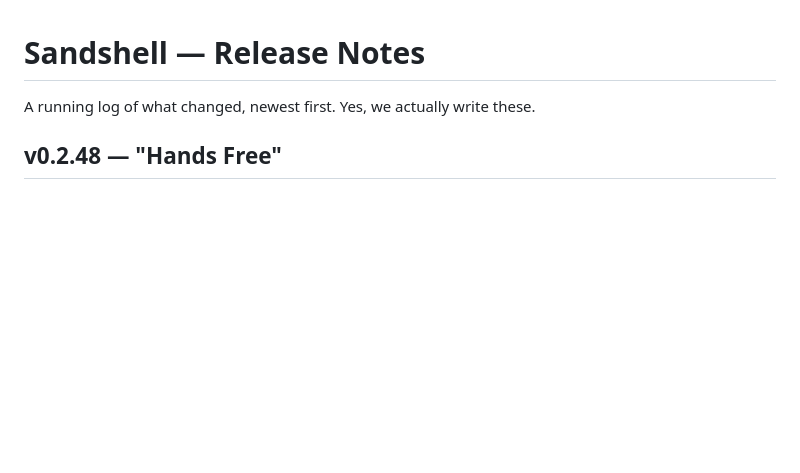
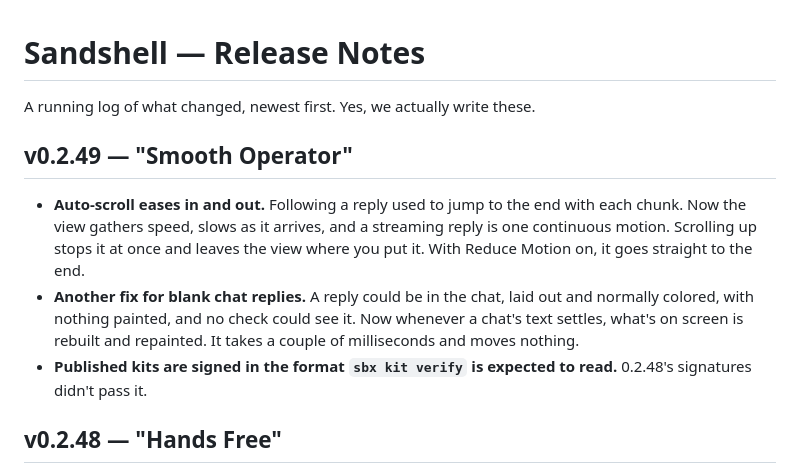
Before and after one commit to xmas/sandshell, a Markdown page: CHANGELOG.md, the part around the change. Drawn GitHub-style; blank space fills up the shorter version.

Commit message:
CHANGELOG: v0.2.49 "Smooth Operator"
Co-Authored-By: Claude Opus 5.5 <noreply@anthropic.com>

```diff
--- a/CHANGELOG.md
+++ b/CHANGELOG.md
@@ -1,6 +1,11 @@
 # Sandshell — Release Notes
 
 A running log of what changed, newest first. Yes, we actually write these.
+
+## v0.2.49 — "Smooth Operator"
+- **Auto-scroll eases in and out.** Following a reply used to jump to the end with each chunk. Now the view gathers speed, slows as it arrives, and a streaming reply is one continuous motion. Scrolling up stops it at once and leaves the view where you put it. With Reduce Motion on, it goes straight to the end.
+- **Another fix for blank chat replies.** A reply could be in the chat, laid out and normally colored, with nothing painted, and no check could see it. Now whenever a chat's text settles, what's on screen is rebuilt and repainted. It takes a couple of milliseconds and moves nothing.
+- **Published kits are signed in the format `sbx kit verify` is expected to read.** 0.2.48's signatures didn't pass it.
 
 ## v0.2.48 — "Hands Free"
 - **Text size, the Mac way.** ⌘+ / ⌘− / ⌘0 (View ▸ Make Text Bigger, Make Text Smaller, Actual Size) resize what you read and write: chats, the composer, the Files editor and Markdown preview, and terminals. The sidebar, toolbar and pane strips stay as they are. One size for the app, kept across launches. ⌘0 used to bring up the Sandshell window; it's Actual Size now.
```
